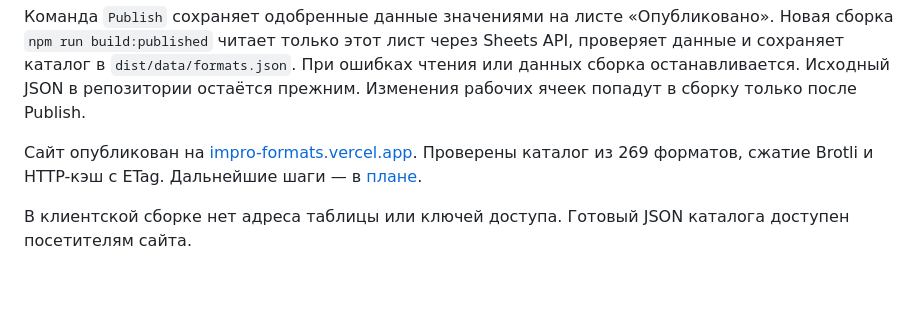
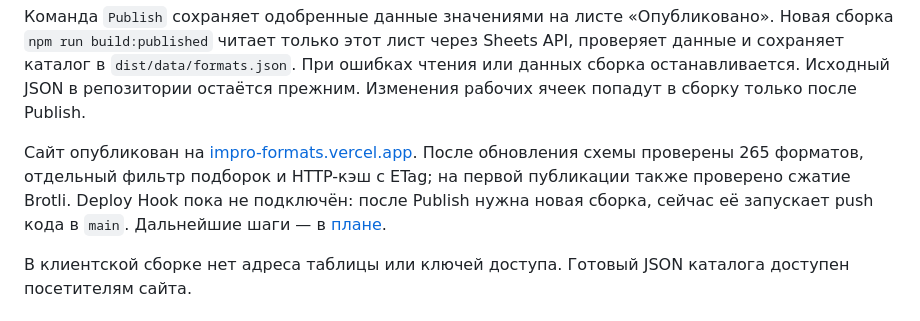
Before and after one commit to SwCake1/impro-formats, a Markdown page: README.md, the part around the change. Rendered like a GitHub page; blank space fills up the shorter version.

Commit message:
Record verified Vercel publication of the updated catalog

```diff
--- a/README.md
+++ b/README.md
@@ -16,7 +16,7 @@
 
 Команда `Publish` сохраняет одобренные данные значениями на листе «Опубликовано». Новая сборка `npm run build:published` читает только этот лист через Sheets API, проверяет данные и сохраняет каталог в `dist/data/formats.json`. При ошибках чтения или данных сборка останавливается. Исходный JSON в репозитории остаётся прежним. Изменения рабочих ячеек попадут в сборку только после Publish.
 
-Сайт опубликован на [impro-formats.vercel.app](https://impro-formats.vercel.app/). Проверены каталог из 269 форматов, сжатие Brotli и HTTP-кэш с ETag. Дальнейшие шаги — в [плане](docs/plan.md).
+Сайт опубликован на [impro-formats.vercel.app](https://impro-formats.vercel.app/). После обновления схемы проверены 265 форматов, отдельный фильтр подборок и HTTP-кэш с ETag; на первой публикации также проверено сжатие Brotli. Deploy Hook пока не подключён: после Publish нужна новая сборка, сейчас её запускает push кода в `main`. Дальнейшие шаги — в [плане](docs/plan.md).
 
 В клиентской сборке нет адреса таблицы или ключей доступа. Готовый JSON каталога доступен посетителям сайта.
 
```
Also changed, not shown: docs/plan.md (+8 -6 lines).
